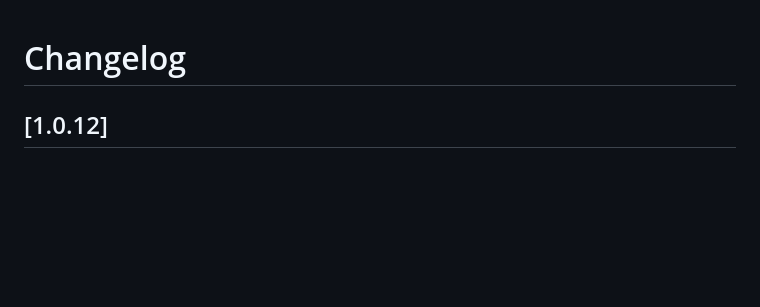
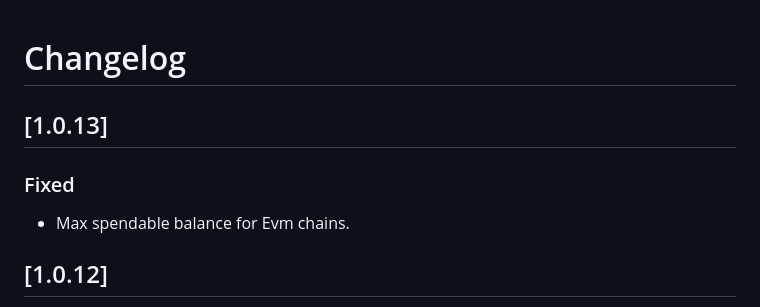
Before and after one commit to shanmukh0504/kiosk, a Markdown page: CHANGELOG.md, the part around the change. Rendered like a GitHub page; blank space fills up the shorter version.

Commit message:
update change log

```diff
--- a/CHANGELOG.md
+++ b/CHANGELOG.md
@@ -1,4 +1,10 @@
 # Changelog
+
+## [1.0.13]
+
+### Fixed
+
+- Max spendable balance for Evm chains.
 
 ## [1.0.12]
 
```
